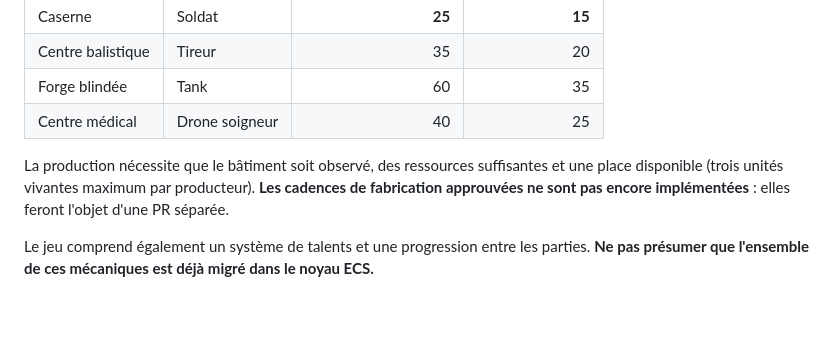
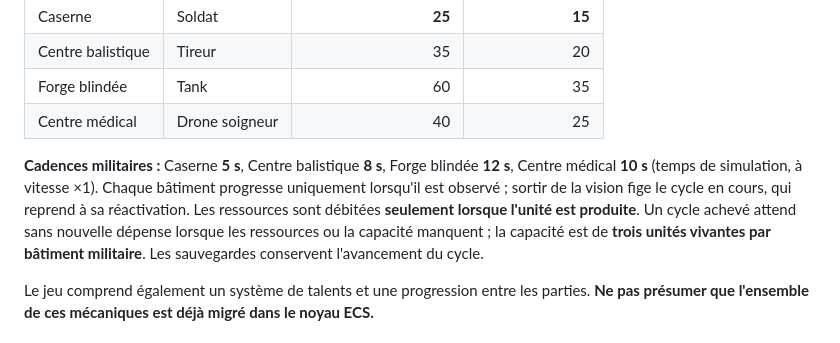
Before and after one commit to renaud-b/overseer, a Markdown page: README.md, the part around the change. Drawn GitHub-style; blank space fills up the shorter version.

Commit message:
docs: describe implemented military production cadence in README.md

```diff
--- a/README.md
+++ b/README.md
@@ -55,7 +55,7 @@ Dans la scène **VNext**, **aucune ressource n'est dépensée pour placer un bâ
 | Forge blindée | Tank | 60 | 35 |
 | Centre médical | Drone soigneur | 40 | 25 |
 
-La production nécessite que le bâtiment soit observé, des ressources suffisantes et une place disponible (trois unités vivantes maximum par producteur). **Les cadences de fabrication approuvées ne sont pas encore implémentées** : elles feront l'objet d'une PR séparée.
+**Cadences militaires :** Caserne **5 s**, Centre balistique **8 s**, Forge blindée **12 s**, Centre médical **10 s** (temps de simulation, à vitesse ×1). Chaque bâtiment progresse uniquement lorsqu'il est observé ; sortir de la vision fige le cycle en cours, qui reprend à sa réactivation. Les ressources sont débitées **seulement lorsque l'unité est produite**. Un cycle achevé attend sans nouvelle dépense lorsque les ressources ou la capacité manquent ; la capacité est de **trois unités vivantes par bâtiment militaire**. Les sauvegardes conservent l'avancement du cycle.
 
 Le jeu comprend également un système de talents et une progression entre les parties. **Ne pas présumer que l'ensemble de ces mécaniques est déjà migré dans le noyau ECS.**
 
```
